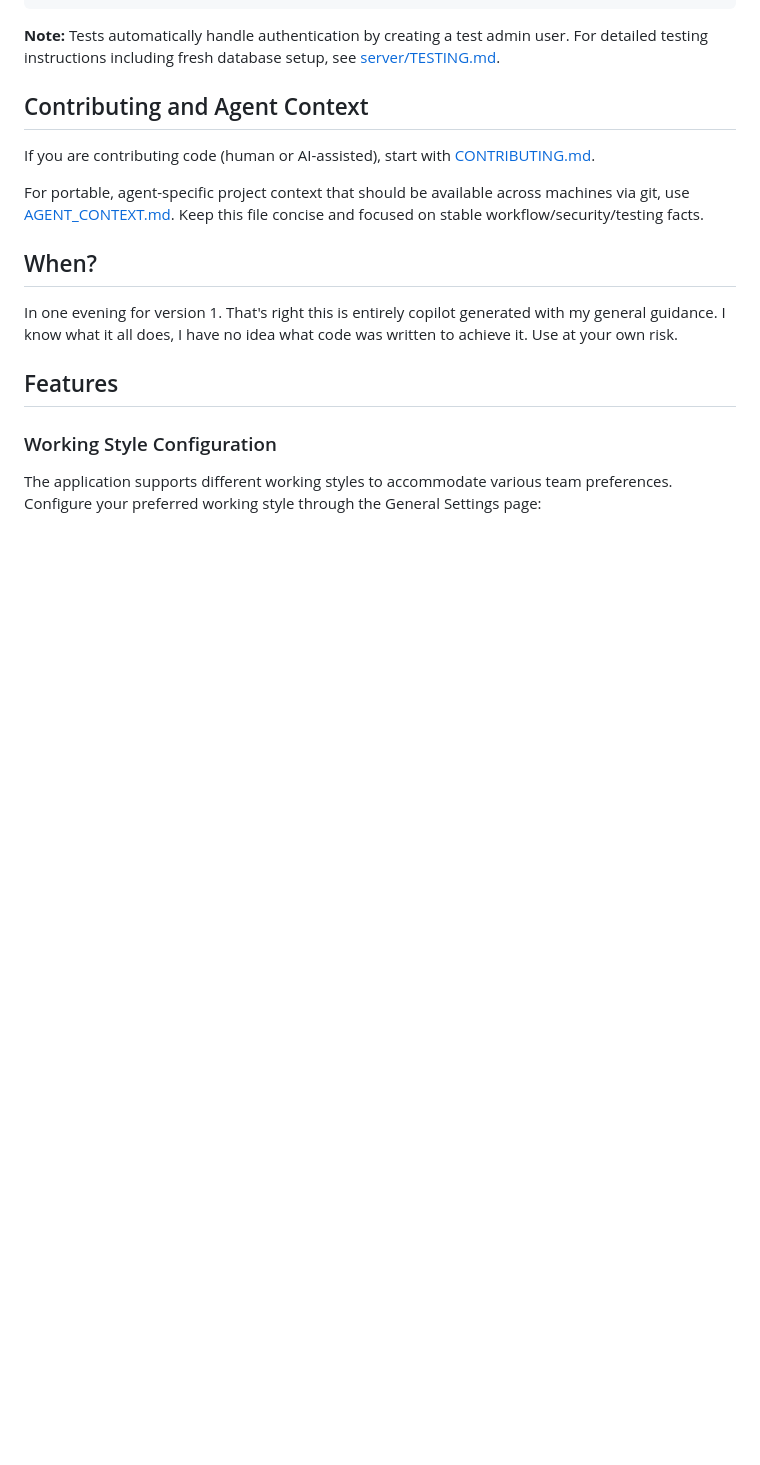
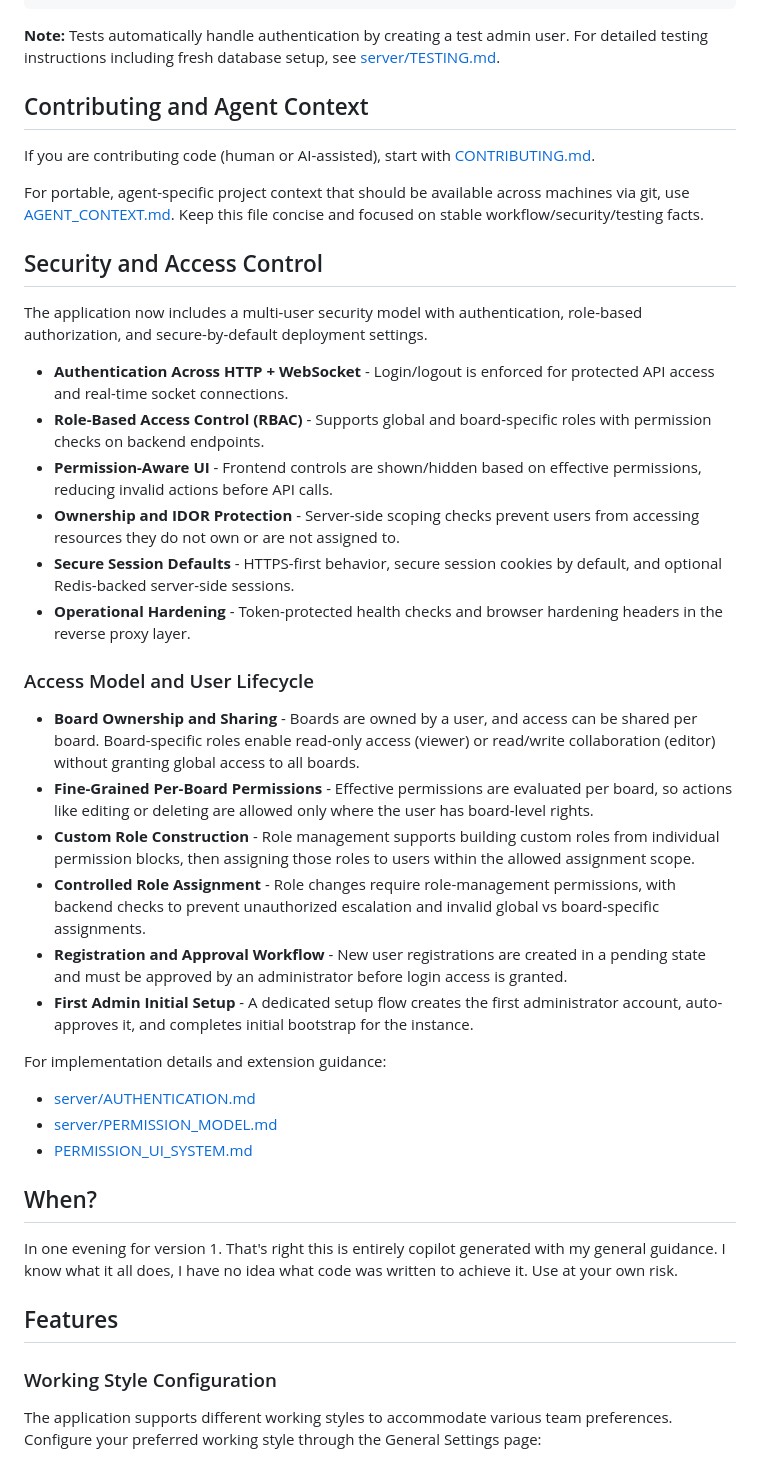
Before and after one commit to samcorky/aft, a Markdown page: README.md, the part around the change. Rendered like a GitHub page; blank space fills up the shorter version.

```diff
--- a/README.md
+++ b/README.md
@@ -74,6 +74,31 @@ If you are contributing code (human or AI-assisted), start with [CONTRIBUTING.md
 
 For portable, agent-specific project context that should be available across machines via git, use [AGENT_CONTEXT.md](AGENT_CONTEXT.md). Keep this file concise and focused on stable workflow/security/testing facts.
 
+
+## Security and Access Control
+
+The application now includes a multi-user security model with authentication, role-based authorization, and secure-by-default deployment settings.
+
+- **Authentication Across HTTP + WebSocket** - Login/logout is enforced for protected API access and real-time socket connections.
+- **Role-Based Access Control (RBAC)** - Supports global and board-specific roles with permission checks on backend endpoints.
+- **Permission-Aware UI** - Frontend controls are shown/hidden based on effective permissions, reducing invalid actions before API calls.
+- **Ownership and IDOR Protection** - Server-side scoping checks prevent users from accessing resources they do not own or are not assigned to.
+- **Secure Session Defaults** - HTTPS-first behavior, secure session cookies by default, and optional Redis-backed server-side sessions.
+- **Operational Hardening** - Token-protected health checks and browser hardening headers in the reverse proxy layer.
+
+### Access Model and User Lifecycle
+
+- **Board Ownership and Sharing** - Boards are owned by a user, and access can be shared per board. Board-specific roles enable read-only access (viewer) or read/write collaboration (editor) without granting global access to all boards.
+- **Fine-Grained Per-Board Permissions** - Effective permissions are evaluated per board, so actions like editing or deleting are allowed only where the user has board-level rights.
+- **Custom Role Construction** - Role management supports building custom roles from individual permission blocks, then assigning those roles to users within the allowed assignment scope.
+- **Controlled Role Assignment** - Role changes require role-management permissions, with backend checks to prevent unauthorized escalation and invalid global vs board-specific assignments.
+- **Registration and Approval Workflow** - New user registrations are created in a pending state and must be approved by an administrator before login access is granted.
+- **First Admin Initial Setup** - A dedicated setup flow creates the first administrator account, auto-approves it, and completes initial bootstrap for the instance.
+
+For implementation details and extension guidance:
+- [server/AUTHENTICATION.md](server/AUTHENTICATION.md)
+- [server/PERMISSION_MODEL.md](server/PERMISSION_MODEL.md)
+- [PERMISSION_UI_SYSTEM.md](PERMISSION_UI_SYSTEM.md)
 ## When?
 In one evening for version 1.
 That's right this is entirely copilot generated with my general guidance.
```
